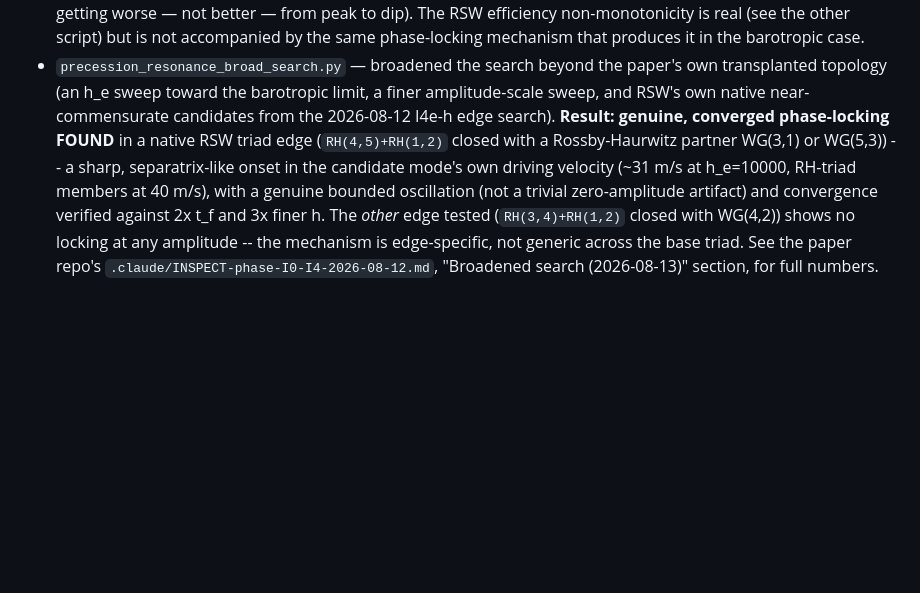
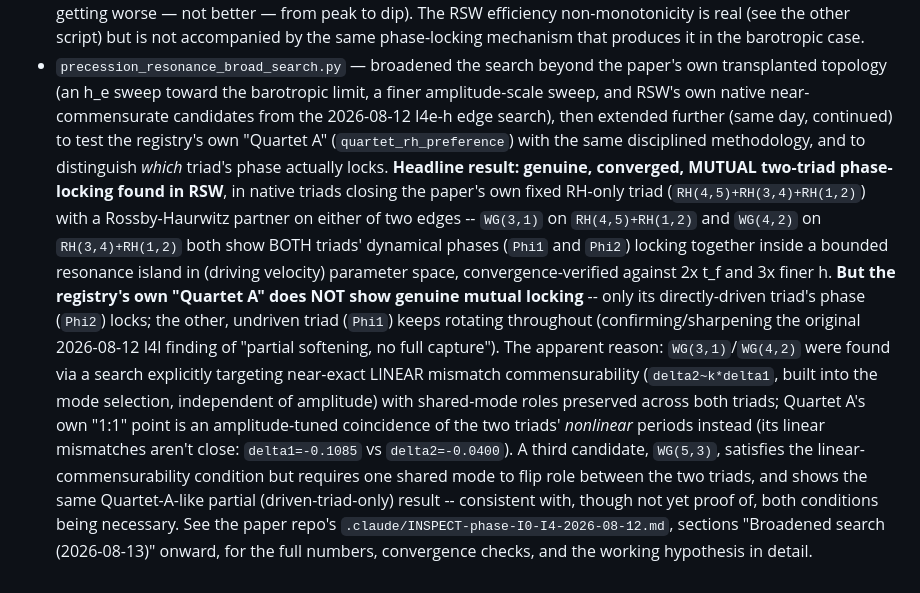
Before and after one commit to MADourado/RSW-on-the-Sphere, a Markdown page: examples/README.md, the part around the change. GitHub-like rendering; blank space fills up the shorter version.

Commit message:
precession search

```diff
--- a/examples/README.md
+++ b/examples/README.md
@@ -71,15 +71,34 @@ INSPECT-phase-I0-I4-2026-08-12.md` for the full writeup):
 - `precession_resonance_broad_search.py` — broadened the search beyond
   the paper's own transplanted topology (an h_e sweep toward the
   barotropic limit, a finer amplitude-scale sweep, and RSW's own native
-  near-commensurate candidates from the 2026-08-12 I4e-h edge search).
-  **Result: genuine, converged phase-locking FOUND** in a native RSW
-  triad edge (`RH(4,5)+RH(1,2)` closed with a Rossby-Haurwitz partner
-  WG(3,1) or WG(5,3)) -- a sharp, separatrix-like onset in the candidate
-  mode's own driving velocity (~31 m/s at h_e=10000, RH-triad members at
-  40 m/s), with a genuine bounded oscillation (not a trivial
-  zero-amplitude artifact) and convergence verified against 2x t_f and
-  3x finer h. The *other* edge tested (`RH(3,4)+RH(1,2)` closed with
-  WG(4,2)) shows no locking at any amplitude -- the mechanism is
-  edge-specific, not generic across the base triad. See the paper
-  repo's `.claude/INSPECT-phase-I0-I4-2026-08-12.md`, "Broadened search
-  (2026-08-13)" section, for full numbers.
+  near-commensurate candidates from the 2026-08-12 I4e-h edge search),
+  then extended further (same day, continued) to test the registry's
+  own "Quartet A" (`quartet_rh_preference`) with the same disciplined
+  methodology, and to distinguish *which* triad's phase actually locks.
+  **Headline result: genuine, converged, MUTUAL two-triad phase-locking
+  found in RSW**, in native triads closing the paper's own fixed
+  RH-only triad (`RH(4,5)+RH(3,4)+RH(1,2)`) with a Rossby-Haurwitz
+  partner on either of two edges -- `WG(3,1)` on `RH(4,5)+RH(1,2)` and
+  `WG(4,2)` on `RH(3,4)+RH(1,2)` both show BOTH triads' dynamical phases
+  (`Phi1` and `Phi2`) locking together inside a bounded resonance island
+  in (driving velocity) parameter space, convergence-verified against
+  2x t_f and 3x finer h. **But the registry's own "Quartet A" does NOT
+  show genuine mutual locking** -- only its directly-driven triad's
+  phase (`Phi2`) locks; the other, undriven triad (`Phi1`) keeps
+  rotating throughout (confirming/sharpening the original 2026-08-12
+  I4l finding of "partial softening, no full capture"). The apparent
+  reason: `WG(3,1)`/`WG(4,2)` were found via a search explicitly
+  targeting near-exact LINEAR mismatch commensurability
+  (`delta2~k*delta1`, built into the mode selection, independent of
+  amplitude) with shared-mode roles preserved across both triads;
+  Quartet A's own "1:1" point is an amplitude-tuned coincidence of the
+  two triads' *nonlinear* periods instead (its linear mismatches aren't
+  close: `delta1=-0.1085` vs `delta2=-0.0400`). A third candidate,
+  `WG(5,3)`, satisfies the linear-commensurability condition but
+  requires one shared mode to flip role between the two triads, and
+  shows the same Quartet-A-like partial (driven-triad-only) result --
+  consistent with, though not yet proof of, both conditions being
+  necessary. See the paper repo's
+  `.claude/INSPECT-phase-I0-I4-2026-08-12.md`, sections "Broadened
+  search (2026-08-13)" onward, for the full numbers, convergence checks,
+  and the working hypothesis in detail.
```
